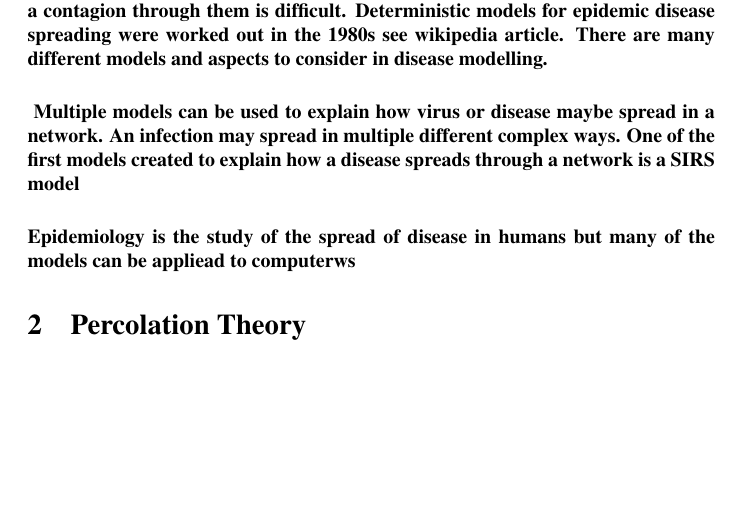
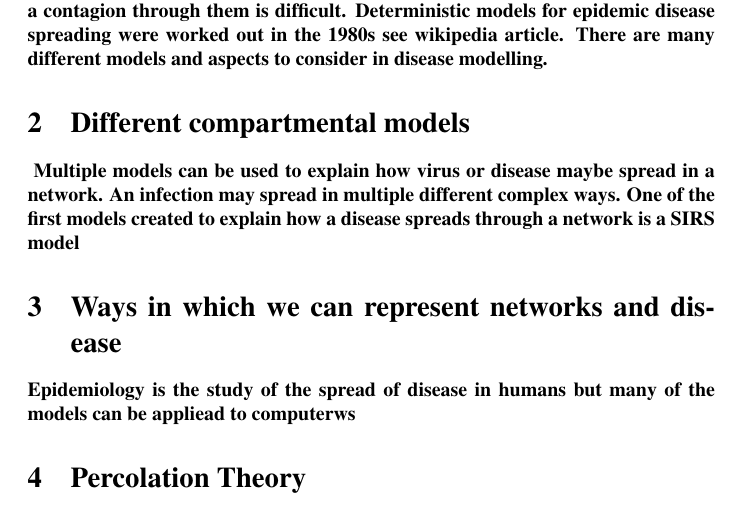
Before and after one commit to Mappboy/CITS4403_Assignment, a LaTeX problem sheet (assignment.tex): part of page 2 of 3, cut so that both start at the same text, the shorter picture padded with empty space. Compiled offline with pdfLaTeX.

Commit message:
Update assignment.tex

```diff
--- a/assignment.tex
+++ b/assignment.tex
@@ -18,11 +18,13 @@ Both social networks and computer networks are examples of complex networks, att
 Deterministic models for epidemic disease spreading were worked out in the 1980s see wikipedia article.
 There are many different models and aspects to consider in disease modelling. }
 
+\section{Different compartmental models}
 \paragraph{
 Multiple models can be used to explain how virus or disease maybe spread in a network.
 An infection may spread in multiple different complex ways. One of the first models created to explain how a disease spreads through a network is a
 SIRS model}
 
+\section{Ways in which we can represent networks and disease}
 \paragraph{Epidemiology is the study of the spread of disease in humans but many of the models can be appliead to computerws}
 
 \section{Percolation Theory}
```
